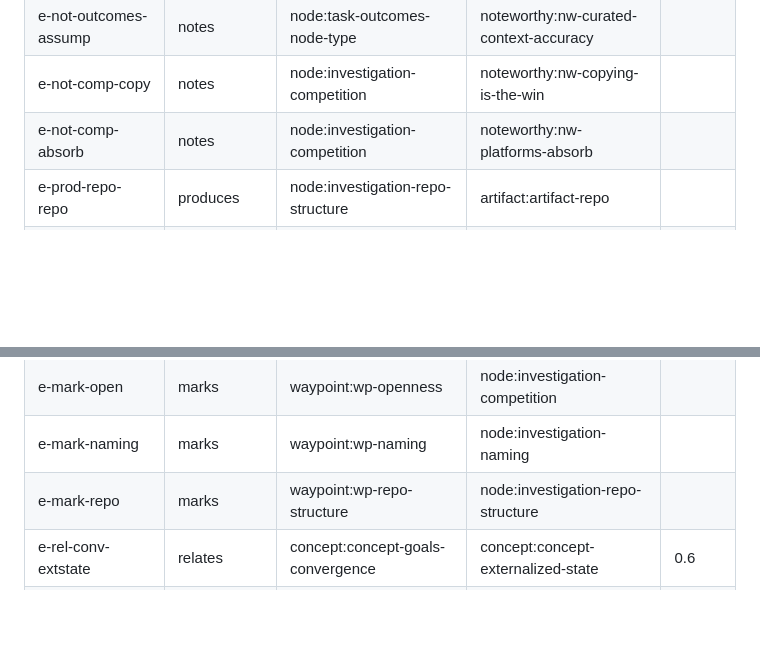
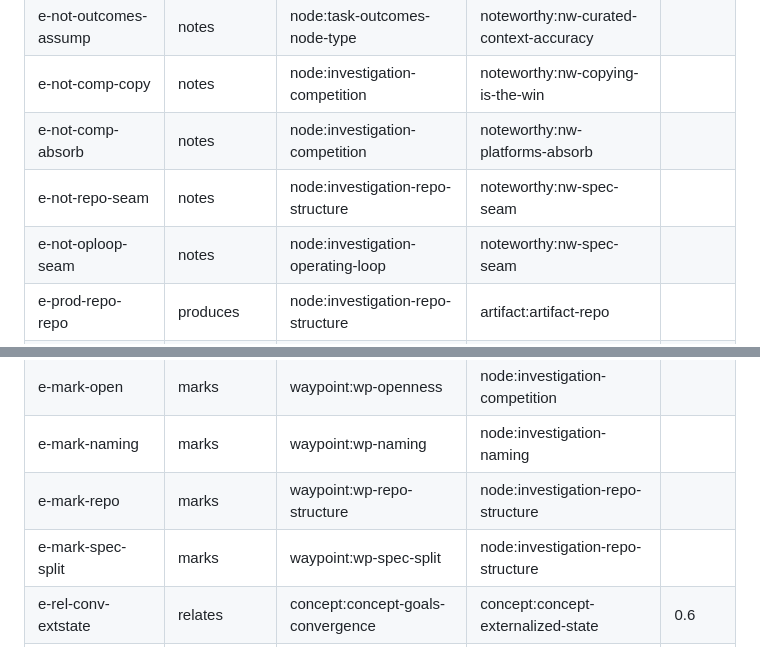
Before and after one commit to denisurusov/konspekt, a Markdown page: instance/edges/edges.md, 2 parts joined by grey strips. Drawn GitHub-style; blank space fills up the shorter version.

```diff
--- a/instance/edges/edges.md
+++ b/instance/edges/edges.md
@@ -46,6 +46,8 @@ Single typed edge table (konspekt serialization v1). `from` / `to` are
 | e-not-outcomes-assump | notes | node:task-outcomes-node-type | noteworthy:nw-curated-context-accuracy | |
 | e-not-comp-copy | notes | node:investigation-competition | noteworthy:nw-copying-is-the-win | |
 | e-not-comp-absorb | notes | node:investigation-competition | noteworthy:nw-platforms-absorb | |
+| e-not-repo-seam | notes | node:investigation-repo-structure | noteworthy:nw-spec-seam | |
+| e-not-oploop-seam | notes | node:investigation-operating-loop | noteworthy:nw-spec-seam | |
 | e-prod-repo-repo | produces | node:investigation-repo-structure | artifact:artifact-repo | |
 | e-prod-reconcile-spec | produces | node:task-reconcile-schema | artifact:artifact-spec | |
 | e-prod-reconcile-schema | produces | node:task-reconcile-schema | artifact:artifact-schema | |
@@ -60,6 +62,7 @@ Single typed edge table (konspekt serialization v1). `from` / `to` are
 | e-mark-open | marks | waypoint:wp-openness | node:investigation-competition | |
 | e-mark-naming | marks | waypoint:wp-naming | node:investigation-naming | |
 | e-mark-repo | marks | waypoint:wp-repo-structure | node:investigation-repo-structure | |
+| e-mark-spec-split | marks | waypoint:wp-spec-split | node:investigation-repo-structure | |
 | e-rel-conv-extstate | relates | concept:concept-goals-convergence | concept:concept-externalized-state | 0.6 |
 | e-rel-conv-conn | relates | concept:concept-goals-convergence | concept:concept-connective-tissue | 0.6 |
 | e-rel-legible-gap | relates | concept:concept-legible-over-defensible | concept:concept-second-implementer-gap | 0.5 |
```
Also changed, not shown: instance/noteworthy/spec-seam.md (added, +19 -0 lines), instance/waypoints/wp-spec-split.md (added, +16 -0 lines).
